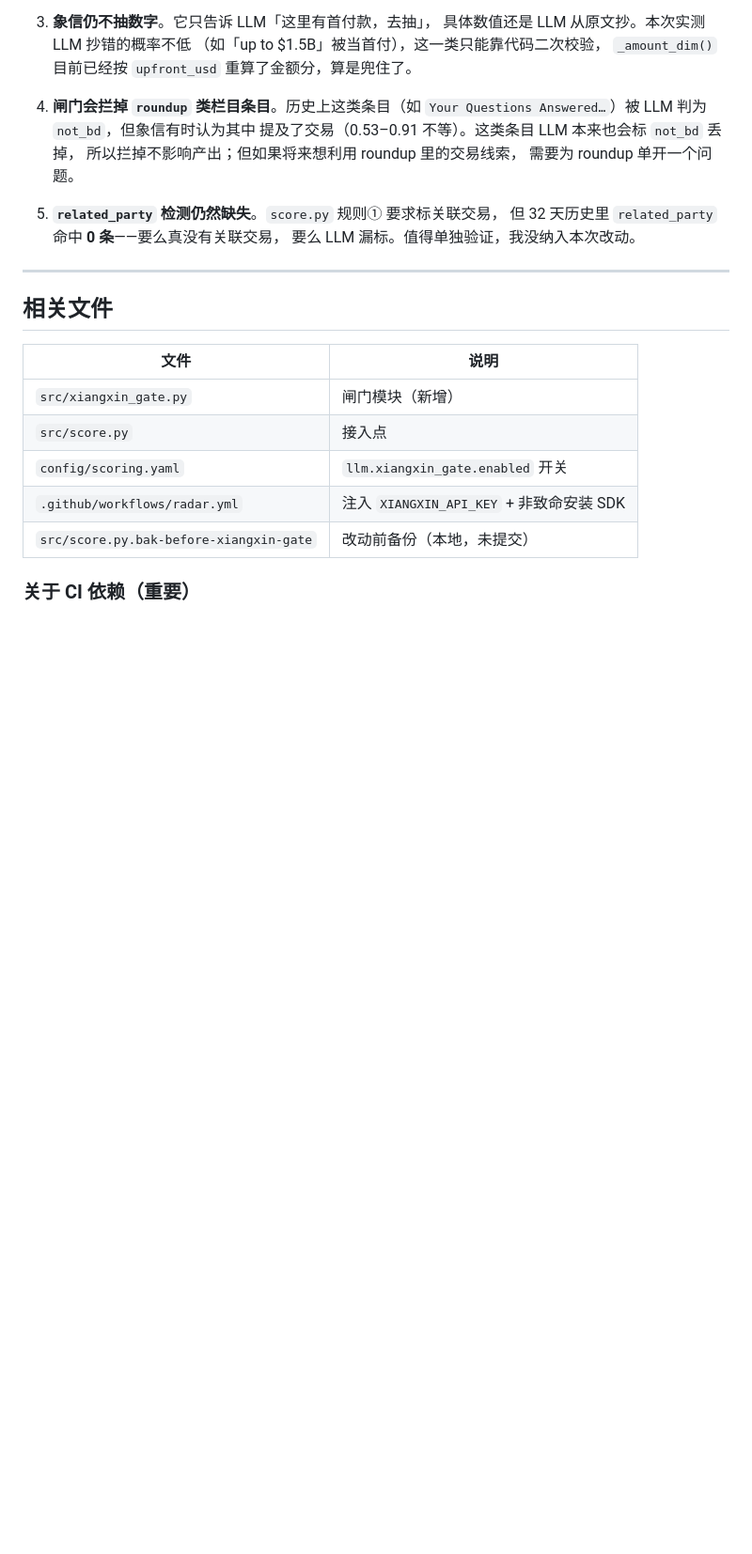
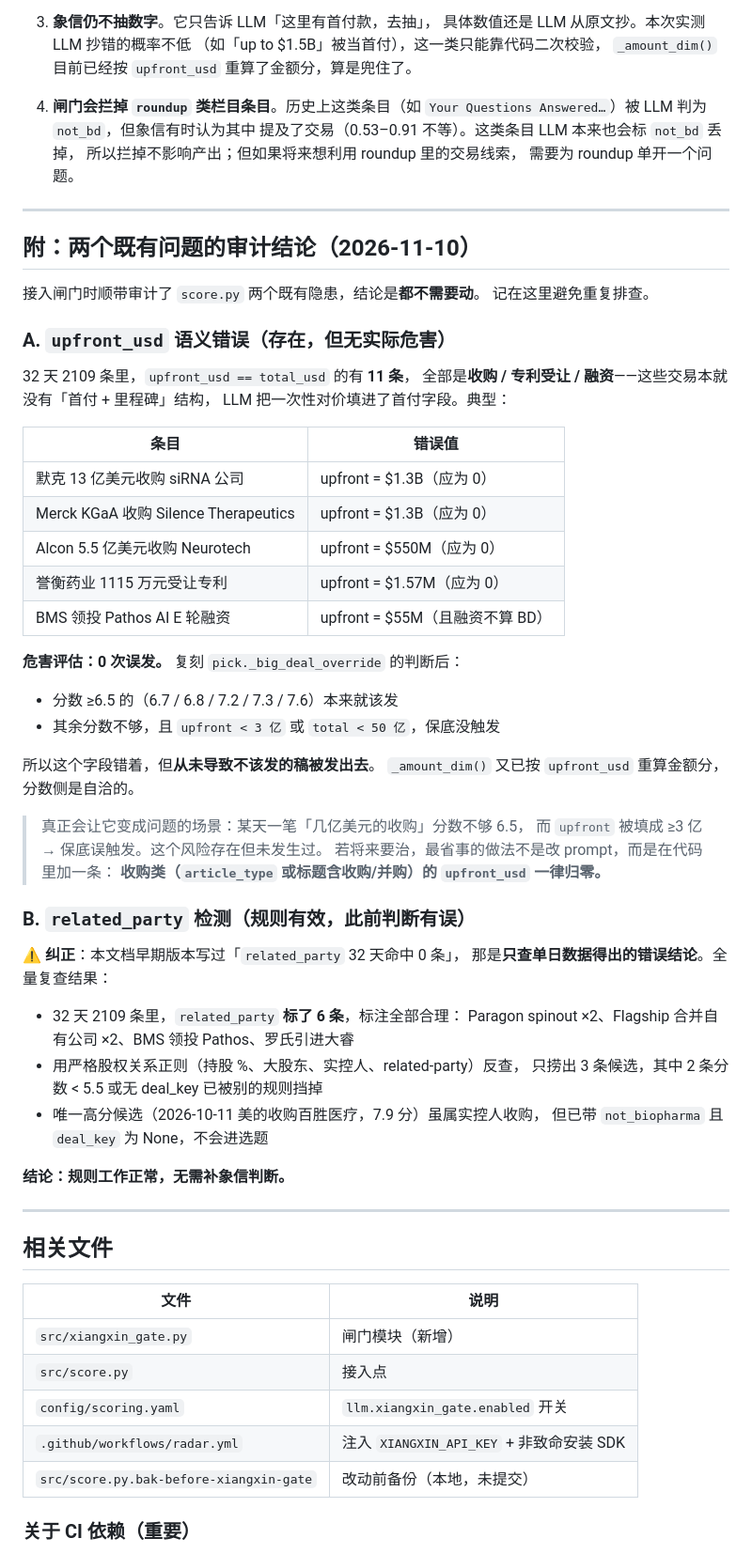
Before and after one commit to liaoguogang-hub/pharma-bd-radar, a Markdown page: docs/xiangxin-gate.md, the part around the change. Shown at 94% size. Rendered like a GitHub page; blank space fills up the shorter version.

Commit message:
docs(score): 补两个既有问题的审计结论，纠正 related_party 误判
接入闸门时顺带审了 score.py 两个既有隐患，结论都是「不需要动」：

A. upfront_usd 语义错（存在但无实际危害）
   11 条把收购对价/专利受让价填进了首付字段（默克收购 Silence 的
   13 亿美元被当首付）。但复刻 pick._big_deal_override 后确认：
   32 天 0 次误发——分数够的本就够，保底从未因此误触发。

B. related_party（规则有效）
   ⚠️ 纠正文档早期说法：不是 0 命中，是 6 条且标注都合理。
   那个结论是只查单日数据得出的错误判断。严格正则反查后
   无高分漏标，唯一候选已被 not_biopharma + 无 deal_key 挡住。

```diff
--- a/docs/xiangxin-gate.md
+++ b/docs/xiangxin-gate.md
@@ -192,9 +192,52 @@ llm:
    所以拦掉不影响产出；但如果将来想利用 roundup 里的交易线索，
    需要为 roundup 单开一个问题。
 
-5. **`related_party` 检测仍然缺失**。`score.py` 规则① 要求标关联交易，
-   但 32 天历史里 `related_party` 命中 **0 条**——要么真没有关联交易，
-   要么 LLM 漏标。值得单独验证，我没纳入本次改动。
+---
+
+## 附：两个既有问题的审计结论（2026-11-10）
+
+接入闸门时顺带审计了 `score.py` 两个既有隐患，结论是**都不需要动**。
+记在这里避免重复排查。
+
+### A. `upfront_usd` 语义错误（存在，但无实际危害）
+
+32 天 2109 条里，`upfront_usd == total_usd` 的有 **11 条**，
+全部是**收购 / 专利受让 / 融资**——这些交易本就没有「首付 + 里程碑」结构，
+LLM 把一次性对价填进了首付字段。典型：
+
+| 条目 | 错误值 |
+|---|---|
+| 默克 13 亿美元收购 siRNA 公司 | upfront = $1.3B（应为 0） |
+| Merck KGaA 收购 Silence Therapeutics | upfront = $1.3B（应为 0） |
+| Alcon 5.5 亿美元收购 Neurotech | upfront = $550M（应为 0） |
+| 誉衡药业 1115 万元受让专利 | upfront = $1.57M（应为 0） |
+| BMS 领投 Pathos AI E 轮融资 | upfront = $55M（且融资不算 BD） |
+
+**危害评估：0 次误发。** 复刻 `pick._big_deal_override` 的判断后：
+- 分数 ≥6.5 的（6.7 / 6.8 / 7.2 / 7.3 / 7.6）本来就该发
+- 其余分数不够，且 `upfront < 3 亿` 或 `total < 50 亿`，保底没触发
+
+所以这个字段错着，但**从未导致不该发的稿被发出去**。
+`_amount_dim()` 又已按 `upfront_usd` 重算金额分，分数侧是自洽的。
+
+> 真正会让它变成问题的场景：某天一笔「几亿美元的收购」分数不够 6.5，
+> 而 `upfront` 被填成 ≥3 亿 → 保底误触发。这个风险存在但未发生过。
+> 若将来要治，最省事的做法不是改 prompt，而是在代码里加一条：
+> **收购类（`article_type` 或标题含收购/并购）的 `upfront_usd` 一律归零。**
+
+### B. `related_party` 检测（规则有效，此前判断有误）
+
+⚠️ **纠正**：本文档早期版本写过「`related_party` 32 天命中 0 条」，
+那是**只查单日数据得出的错误结论**。全量复查结果：
+
+- 32 天 2109 条里，`related_party` **标了 6 条**，标注全部合理：
+  Paragon spinout ×2、Flagship 合并自有公司 ×2、BMS 领投 Pathos、罗氏引进大睿
+- 用严格股权关系正则（持股 %、大股东、实控人、related-party）反查，
+  只捞出 3 条候选，其中 2 条分数 < 5.5 或无 deal_key 已被别的规则挡掉
+- 唯一高分候选（2026-10-11 美的收购百胜医疗，7.9 分）虽属实控人收购，
+  但已带 `not_biopharma` 且 `deal_key` 为 None，不会进选题
+
+**结论：规则工作正常，无需补象信判断。**
 
 ---
 
```
